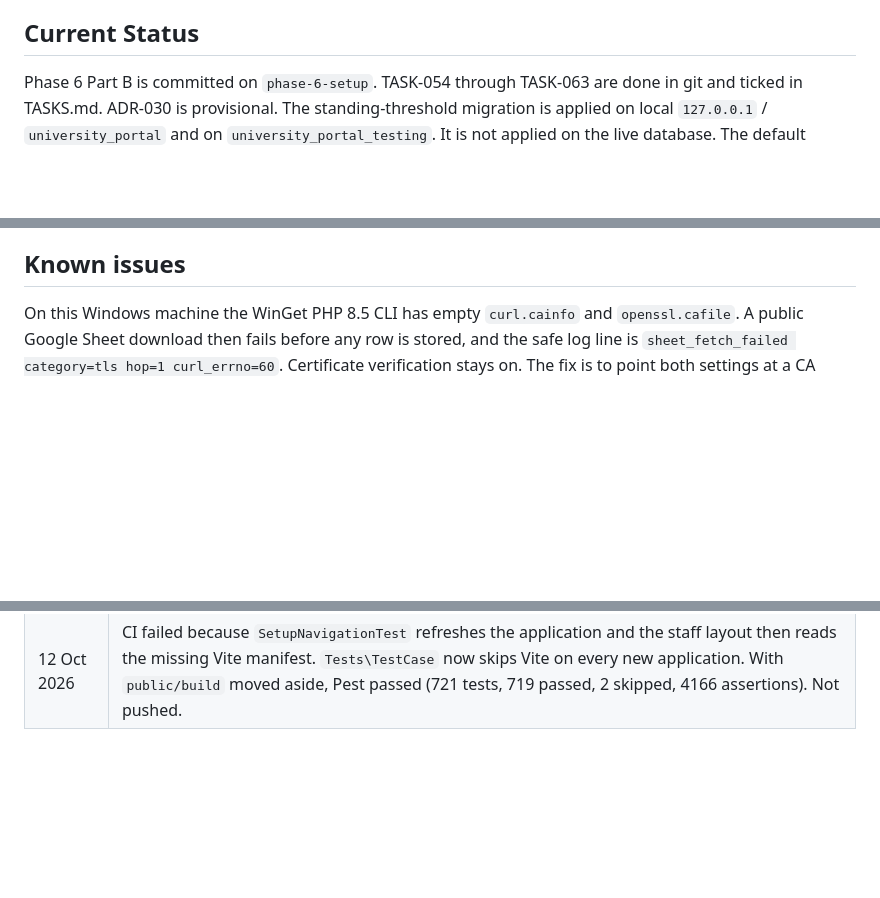
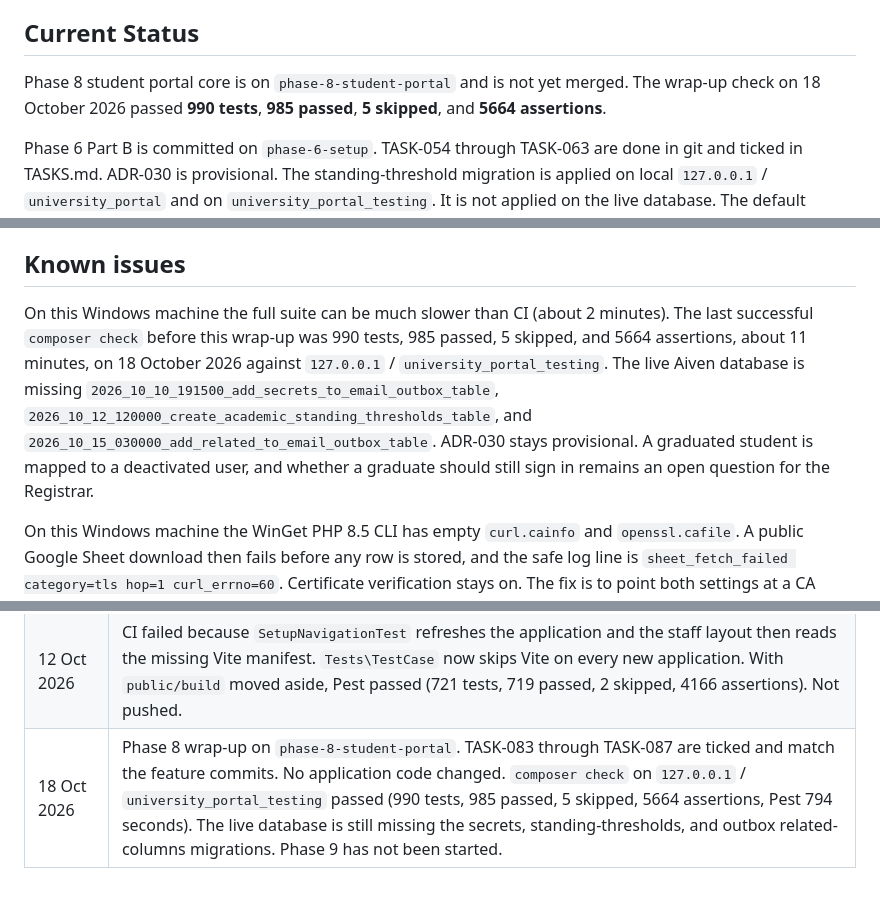
Before and after one commit to plexxypc/universityportalprototype, a Markdown page: MEMORY.md, 3 parts joined by grey strips. Drawn GitHub-style; blank space fills up the shorter version.

```diff
--- a/MEMORY.md
+++ b/MEMORY.md
@@ -15,6 +25,8 @@ On 14 October 2026 the full Pest suite on this machine, against `127.0.0.1` / `u
 **Demo date:** Wednesday, 07 October 2026
 
 ## Current Status
+
+Phase 8 student portal core is on `phase-8-student-portal` and is not yet merged. The wrap-up check on 18 October 2026 passed **990 tests**, **985 passed**, **5 skipped**, and **5664 assertions**.
 
 Phase 6 Part B is committed on `phase-6-setup`. TASK-054 through TASK-063 are done in git and ticked in TASKS.md. ADR-030 is provisional. The standing-threshold migration is applied on local `127.0.0.1` / `university_portal` and on `university_portal_testing`. It is not applied on the live database. The default grading scheme is not inserted by that migration. On 12 October 2026, `composer check` before TASK-062 passed against `127.0.0.1` / `university_portal_testing`: Pint passed, Larastan reported 0 errors, Pest passed **714 tests**, **712 passed**, **2 skipped**, and **4030 assertions**. The acceptance checks after TASK-063 add the forged-id, role, scheme, fee, GPA, logo, and navigation tests. `composer check` on the same database then passed **721 tests**, **719 passed**, **2 skipped**, and **4166 assertions**. The first run stopped at the 128MB limit inside `SecretHuntTest`. The completed run used a 512MB process limit. TASK-054 through TASK-063 are ticked.
 
@@ -233,6 +245,8 @@ Still open from Phase 0: TASK-002 (DigitalOcean account; the owner said not to p
 
 ## Known issues
 
+On this Windows machine the full suite can be much slower than CI (about 2 minutes). The last successful `composer check` before this wrap-up was 990 tests, 985 passed, 5 skipped, and 5664 assertions, about 11 minutes, on 18 October 2026 against `127.0.0.1` / `university_portal_testing`. The live Aiven database is missing `2026_10_10_191500_add_secrets_to_email_outbox_table`, `2026_10_12_120000_create_academic_standing_thresholds_table`, and `2026_10_15_030000_add_related_to_email_outbox_table`. ADR-030 stays provisional. A graduated student is mapped to a deactivated user, and whether a graduate should still sign in remains an open question for the Registrar.
+
 On this Windows machine the WinGet PHP 8.5 CLI has empty `curl.cainfo` and `openssl.cafile`. A public Google Sheet download then fails before any row is stored, and the safe log line is `sheet_fetch_failed category=tls hop=1 curl_errno=60`. Certificate verification stays on. The fix is to point both settings at a CA bundle (the file from `https://curl.se/ca/cacert.pem`) and restart PHP. Those two settings are still empty in this CLI, so the same probe would still fail until they are set. The Docker image already installs `ca-certificates` and does not need a change. Do not turn verification off.
 
 ## Open questions
@@ -352,3 +366,4 @@ Phase 6 setup tasks TASK-054 through TASK-063 are committed on `phase-6-setup` a
 | 12 Oct 2026 | Phase 6 Part B. Prerequisite cycles are refused. Grading, the standing-threshold table, the preview, and fee categories and prices are committed. The standing migration ran on local `university_portal` at `127.0.0.1`. TASKS.md is not ticked. Not pushed. |
 | 12 Oct 2026 | Phase 6 acceptance checks. No feature code changed. `composer check` on `127.0.0.1` / `university_portal_testing` passed (721 tests, 719 passed, 2 skipped, 4166 assertions) at a 512MB process limit. `npm run build` succeeded. TASK-054 through TASK-063 are ticked. `phase-6-setup` is pushed. |
 | 12 Oct 2026 | CI failed because `SetupNavigationTest` refreshes the application and the staff layout then reads the missing Vite manifest. `Tests\TestCase` now skips Vite on every new application. With `public/build` moved aside, Pest passed (721 tests, 719 passed, 2 skipped, 4166 assertions). Not pushed. |
+| 18 Oct 2026 | Phase 8 wrap-up on `phase-8-student-portal`. TASK-083 through TASK-087 are ticked and match the feature commits. No application code changed. `composer check` on `127.0.0.1` / `university_portal_testing` passed (990 tests, 985 passed, 5 skipped, 5664 assertions, Pest 794 seconds). The live database is still missing the secrets, standing-thresholds, and outbox related-columns migrations. Phase 9 has not been started. |
```
Also changed, not shown: other parts of MEMORY.md (+13 -3 lines).
